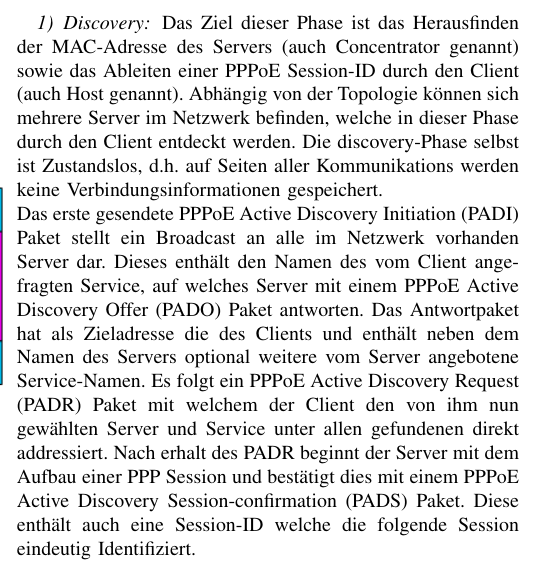
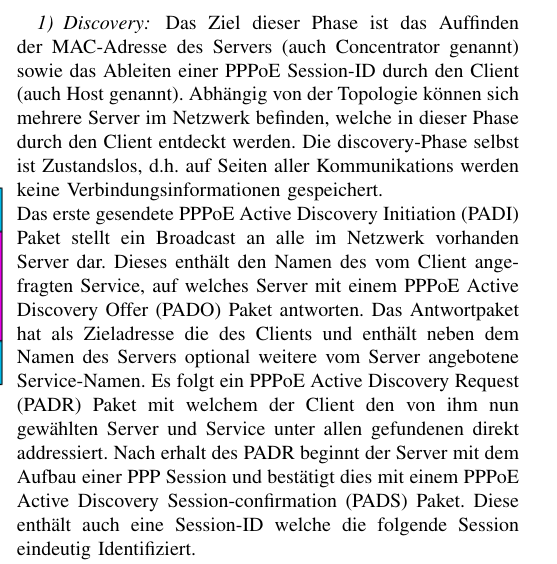
Before and after one commit to martinhellwig/KN1, a LaTeX paper (main.tex): part of one column of page 2 of 3, cut so that both start at the same text. Compiled offline with pdfLaTeX.

Commit message:
trolololo

```diff
--- a/main.tex
+++ b/main.tex
@@ -112,7 +112,7 @@ ein. Diese werden in Abbildung in den folgenden Abschnitten näher erläutert (v
  \label{fig:PPPoE_sequenz1}
 \end{figure}
 \subsubsection{Discovery}
-Das Ziel dieser Phase ist das Herausfinden der MAC-Adresse des Servers (auch Concentrator genannt)
+Das Ziel dieser Phase ist das Auffinden der MAC-Adresse des Servers (auch Concentrator genannt)
 sowie das Ableiten einer PPPoE Session-ID durch den Client (auch Host genannt).
 Abhängig von der Topologie können sich mehrere Server im Netzwerk befinden, welche in
 dieser Phase durch den Client entdeckt werden. Die discovery-Phase selbst ist Zustandslos, d.h.
```
